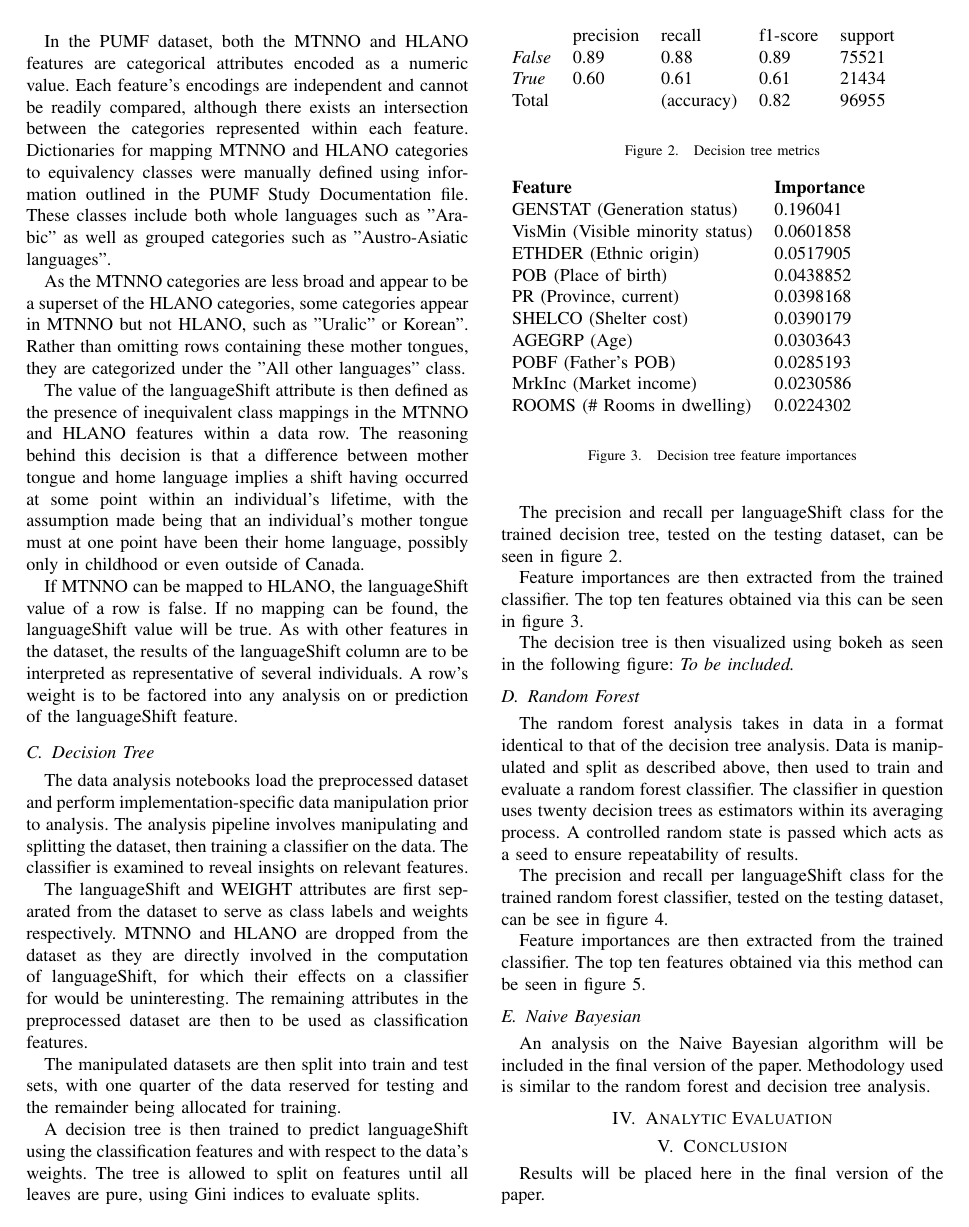
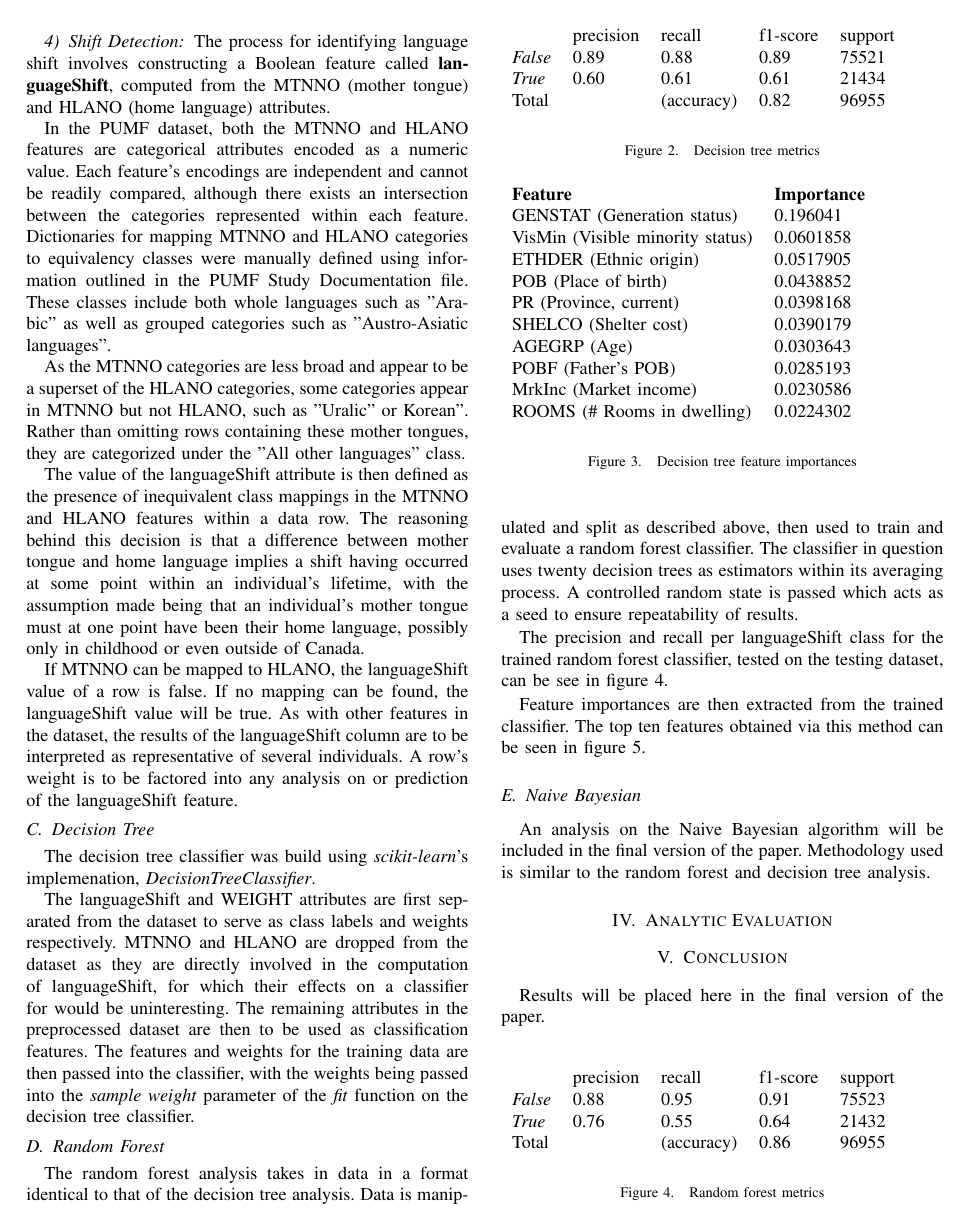
Before and after one commit to Kiefer-Co/4710-L-Plus, a LaTeX paper (report/bare_conf.tex): page 4 of 5. Compiled offline with pdfLaTeX.

Commit message:
Rewording decision tree method section

```diff
--- a/report/bare_conf.tex
+++ b/report/bare_conf.tex
@@ -554,19 +556,9 @@ If MTNNO can be mapped to HLANO, the languageShift value of a row is false.  If
 
 \subsection{Decision Tree}
 
-The data analysis notebooks load the preprocessed dataset and perform implementation-specific data manipulation prior to analysis.  The analysis pipeline involves manipulating and splitting the dataset, then training a classifier on the data.  The classifier is examined to reveal insights on relevant features.
+The decision tree classifier was build using \textit{scikit-learn}'s implemenation, \textit{DecisionTreeClassifier}.
 
-The languageShift and WEIGHT attributes are first separated from the dataset to serve as class labels and weights respectively.  MTNNO and HLANO are dropped from the dataset as they are directly involved in the computation of languageShift, for which their effects on a classifier for would be uninteresting.  The remaining attributes in the preprocessed dataset are then to be used as classification features.
-
-The manipulated datasets are then split into train and test sets, with one quarter of the data reserved for testing and the remainder being allocated for training.
-
-A decision tree is then trained to predict languageShift using the classification features and with respect to the data's weights.  The tree is allowed to split on features until all leaves are pure, using Gini indices to evaluate splits.
-
-The precision and recall per languageShift class for the trained decision tree, tested on the testing dataset, can be seen in figure \ref{fig:decision_tree_metrics}.
-
-Feature importances are then extracted from the trained classifier.  The top ten features obtained via this can be seen in figure \ref{fig:decision_tree_importances}.
-
-The decision tree is then visualized using bokeh as seen in the following figure: \textit{To be included.}
+The languageShift and WEIGHT attributes are first separated from the dataset to serve as class labels and weights respectively.  MTNNO and HLANO are dropped from the dataset as they are directly involved in the computation of languageShift, for which their effects on a classifier for would be uninteresting.  The remaining attributes in the preprocessed dataset are then to be used as classification features. The features and weights for the training data are then passed into the classifier, with the weights being passed into the \textit{sample weight} parameter of the \textit{fit} function on the decision tree classifier.
 
 \subsection{Random Forest}
 
```
Also changed, not shown: report/bare_conf.pdf, report/bare_conf.tex (2 more changed lines), 1 other file.
